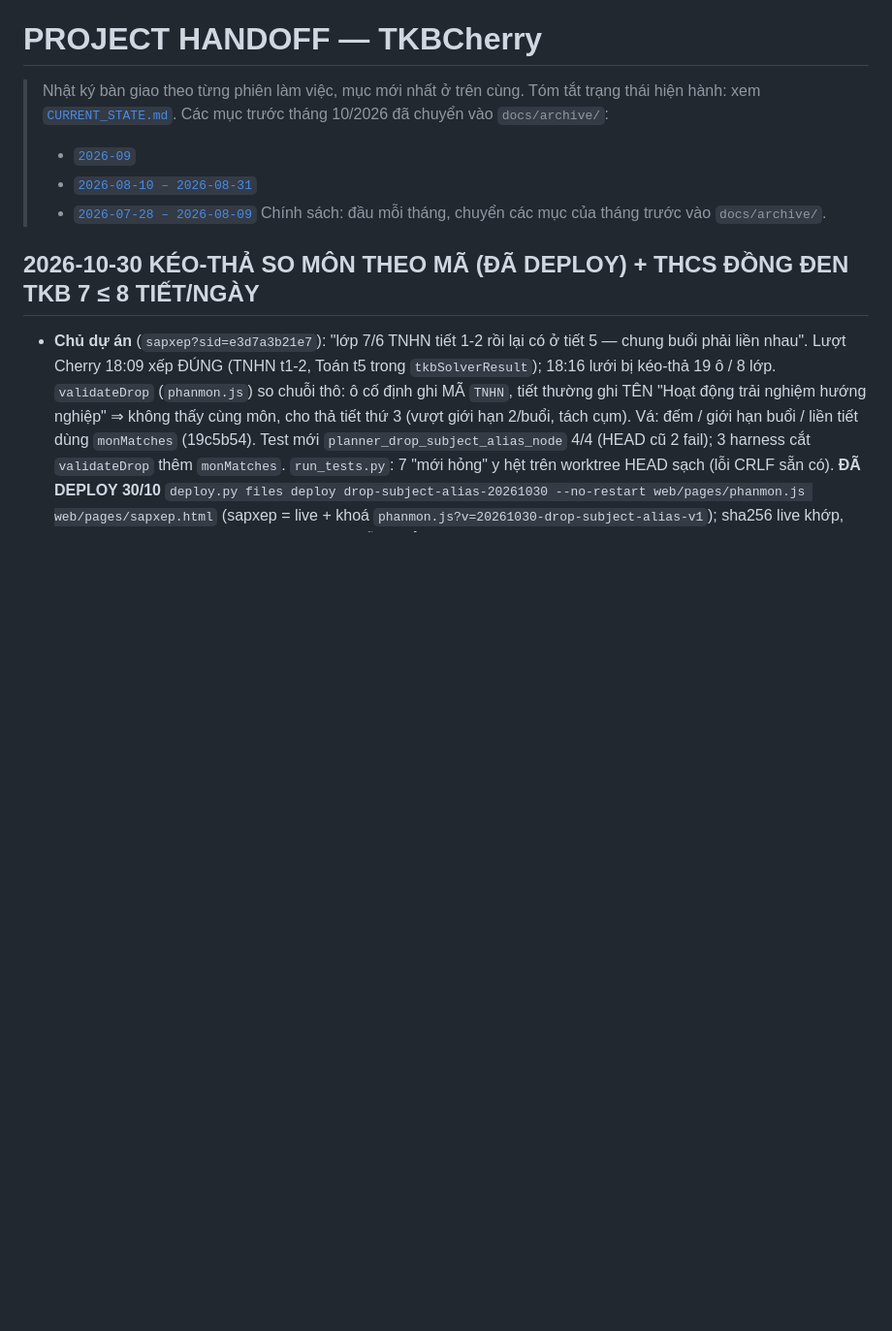
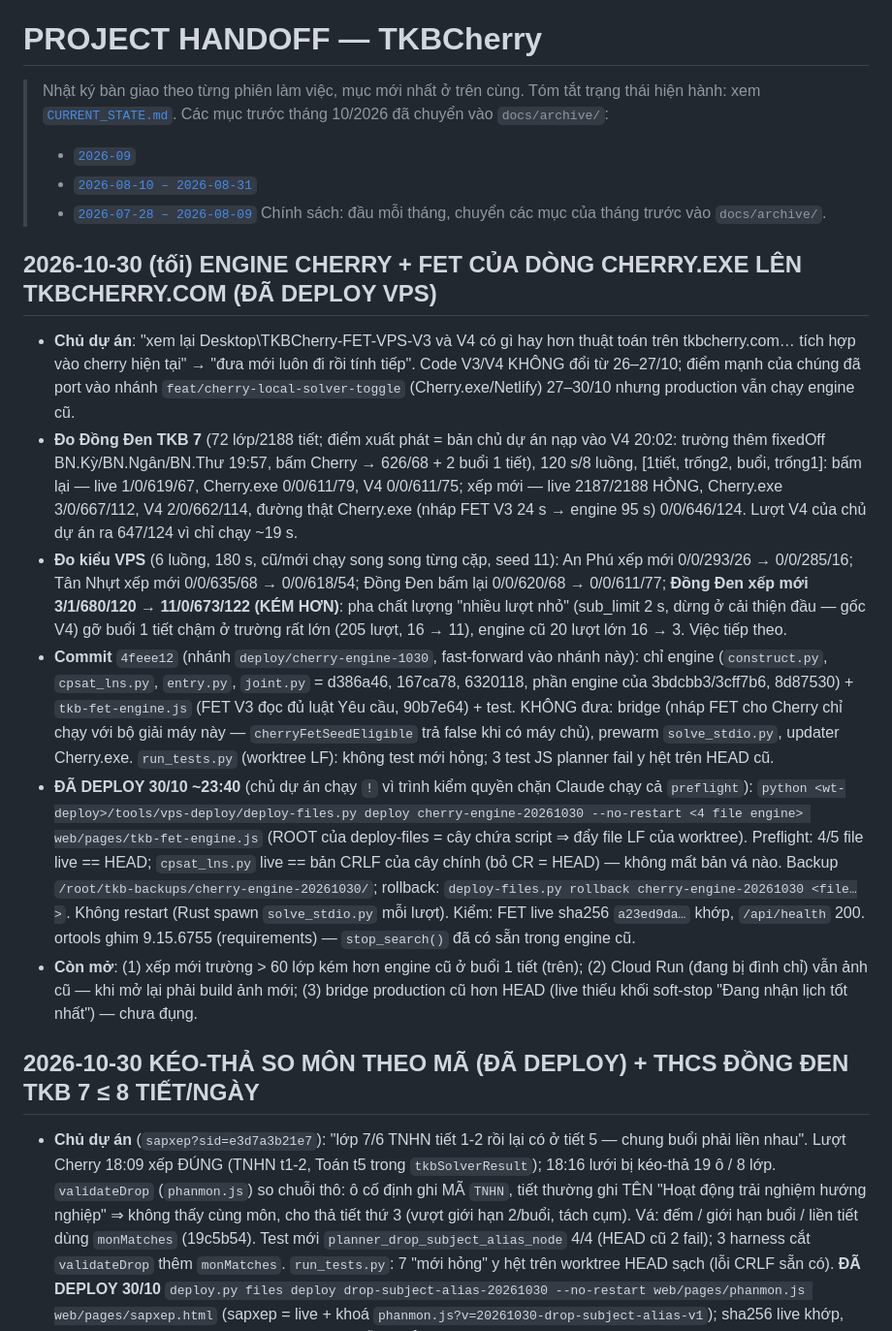
Before and after one commit to thoikhoabieucherry/TKBCherry, a Markdown page: docs/PROJECT_HANDOFF.md, the part around the change. Shown at 97% size. Drawn GitHub-style; blank space fills up the shorter version.

Commit message:
docs: Cherry engine and FET from the Cherry.exe line deployed to tkbcherry.com
Co-Authored-By: Claude Opus 5.5 <noreply@anthropic.com>

```diff
--- a/docs/PROJECT_HANDOFF.md
+++ b/docs/PROJECT_HANDOFF.md
@@ -7,6 +7,33 @@
 > - [`2026-08-10 – 2026-08-31`](archive/PROJECT_HANDOFF_2026-08-10_2026-08-31.md)
 > - [`2026-07-28 – 2026-08-09`](archive/PROJECT_HANDOFF_2026-07-28_2026-08-09.md)
 > Chính sách: đầu mỗi tháng, chuyển các mục của tháng trước vào `docs/archive/`.
+
+## 2026-10-30 (tối) ENGINE CHERRY + FET CỦA DÒNG CHERRY.EXE LÊN TKBCHERRY.COM (ĐÃ DEPLOY VPS)
+
+- **Chủ dự án**: "xem lại Desktop\TKBCherry-FET-VPS-V3 và V4 có gì hay hơn thuật toán trên tkbcherry.com… tích hợp vào cherry hiện tại"
+  → "đưa mới luôn đi rồi tính tiếp". Code V3/V4 KHÔNG đổi từ 26–27/10; điểm mạnh của chúng đã port vào nhánh
+  `feat/cherry-local-solver-toggle` (Cherry.exe/Netlify) 27–30/10 nhưng production vẫn chạy engine cũ.
+- **Đo Đồng Đen TKB 7** (72 lớp/2188 tiết; điểm xuất phát = bản chủ dự án nạp vào V4 20:02: trường thêm fixedOff BN.Kỳ/BN.Ngân/BN.Thư
+  19:57, bấm Cherry → 626/68 + 2 buổi 1 tiết), 120 s/8 luồng, [1tiết, trống2, buổi, trống1]: bấm lại — live 1/0/619/67, Cherry.exe
+  0/0/611/79, V4 0/0/611/75; xếp mới — live 2187/2188 HỎNG, Cherry.exe 3/0/667/112, V4 2/0/662/114, đường thật Cherry.exe (nháp FET V3
+  24 s → engine 95 s) 0/0/646/124. Lượt V4 của chủ dự án ra 647/124 vì chỉ chạy ~19 s.
+- **Đo kiểu VPS** (6 luồng, 180 s, cũ/mới chạy song song từng cặp, seed 11): An Phú xếp mới 0/0/293/26 → 0/0/285/16; Tân Nhựt xếp mới
+  0/0/635/68 → 0/0/618/54; Đồng Đen bấm lại 0/0/620/68 → 0/0/611/77; **Đồng Đen xếp mới 3/1/680/120 → 11/0/673/122 (KÉM HƠN)**:
+  pha chất lượng "nhiều lượt nhỏ" (sub_limit 2 s, dừng ở cải thiện đầu — gốc V4) gỡ buổi 1 tiết chậm ở trường rất lớn (205 lượt,
+  16 → 11), engine cũ 20 lượt lớn 16 → 3. Việc tiếp theo.
+- **Commit** `4feee12` (nhánh `deploy/cherry-engine-1030`, fast-forward vào nhánh này): chỉ engine (`construct.py`, `cpsat_lns.py`,
+  `entry.py`, `joint.py` = d386a46, 167ca78, 6320118, phần engine của 3bdcbb3/3cff7b6, 8d87530) + `tkb-fet-engine.js` (FET V3 đọc đủ
+  luật Yêu cầu, 90b7e64) + test. KHÔNG đưa: bridge (nháp FET cho Cherry chỉ chạy với bộ giải máy này — `cherryFetSeedEligible` trả
+  false khi có máy chủ), prewarm `solve_stdio.py`, updater Cherry.exe. `run_tests.py` (worktree LF): không test mới hỏng; 3 test JS
+  planner fail y hệt trên HEAD cũ.
+- **ĐÃ DEPLOY 30/10 ~23:40** (chủ dự án chạy `!` vì trình kiểm quyền chặn Claude chạy cả `preflight`):
+  `python <wt-deploy>/tools/vps-deploy/deploy-files.py deploy cherry-engine-20261030 --no-restart <4 file engine> web/pages/tkb-fet-engine.js`
+  (ROOT của deploy-files = cây chứa script ⇒ đẩy file LF của worktree). Preflight: 4/5 file live == HEAD; `cpsat_lns.py` live ==
+  bản CRLF của cây chính (bỏ CR = HEAD) — không mất bản vá nào. Backup `/root/tkb-backups/cherry-engine-20261030/`; rollback:
+  `deploy-files.py rollback cherry-engine-20261030 <file…>`. Không restart (Rust spawn `solve_stdio.py` mỗi lượt). Kiểm: FET live
+  sha256 `a23ed9da…` khớp, `/api/health` 200. ortools ghim 9.15.6755 (requirements) — `stop_search()` đã có sẵn trong engine cũ.
+- **Còn mở**: (1) xếp mới trường > 60 lớp kém hơn engine cũ ở buổi 1 tiết (trên); (2) Cloud Run (đang bị đình chỉ) vẫn ảnh cũ — khi
+  mở lại phải build ảnh mới; (3) bridge production cũ hơn HEAD (live thiếu khối soft-stop "Đang nhận lịch tốt nhất") — chưa đụng.
 
 ## 2026-10-30 KÉO-THẢ SO MÔN THEO MÃ (ĐÃ DEPLOY) + THCS ĐỒNG ĐEN TKB 7 ≤ 8 TIẾT/NGÀY
 
```
Also changed, not shown: docs/CURRENT_STATE.md (+3 -1 lines).
